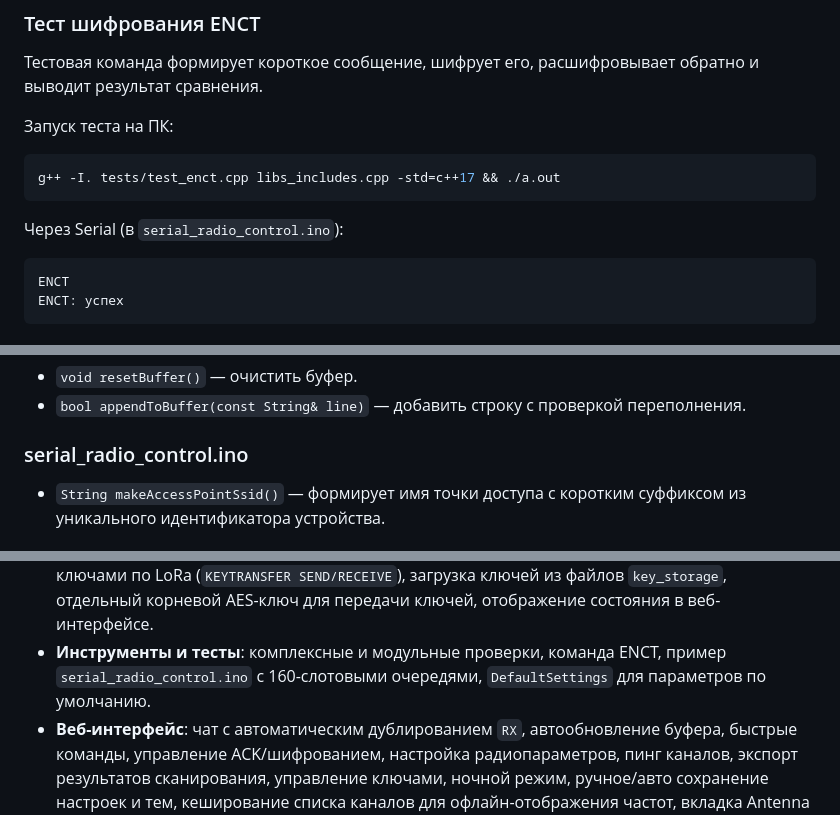
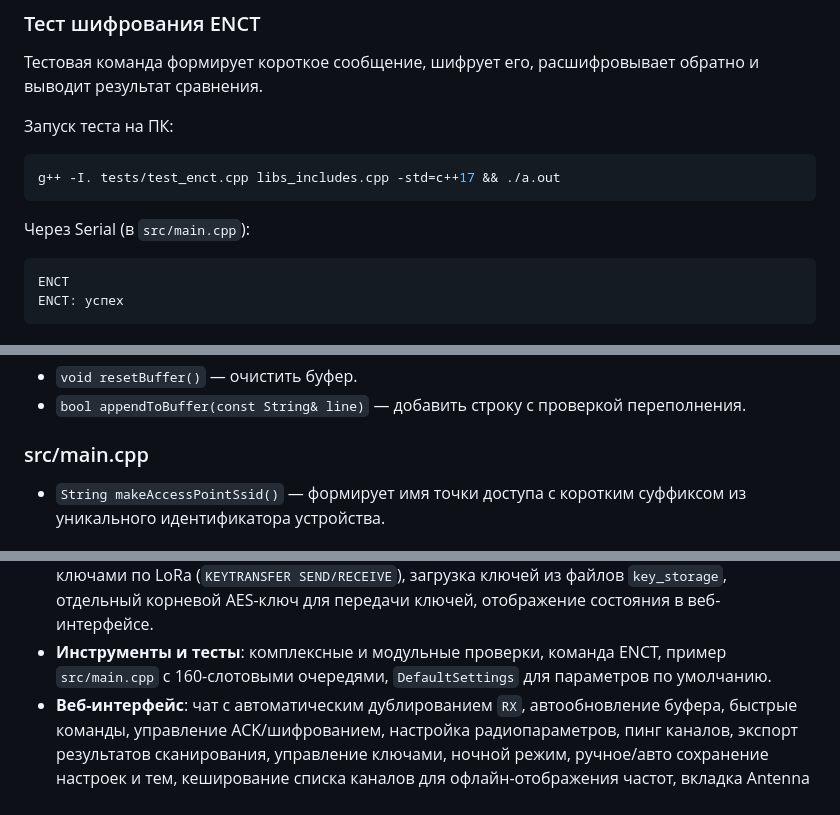
Before and after one commit to anastas93/satprjct, a Markdown page: README.md, 3 parts joined by grey strips. GitHub-like rendering.

````diff
--- a/README.md
+++ b/README.md
@@ -467,7 +517,7 @@
 g++ -I. tests/test_enct.cpp libs_includes.cpp -std=c++17 && ./a.out
 ```
 
-Через Serial (в `serial_radio_control.ino`):
+Через Serial (в `src/main.cpp`):
 ```text
 ENCT
 ENCT: успех
@@ -700,7 +750,7 @@ g++ -I. tests/test_key_transfer.cpp \
 - `void resetBuffer()` — очистить буфер.
 - `bool appendToBuffer(const String& line)` — добавить строку с проверкой переполнения.
 
-### serial_radio_control.ino
+### src/main.cpp
 - `String makeAccessPointSsid()` — формирует имя точки доступа с коротким суффиксом из уникального
   идентификатора устройства.
 
@@ -869,7 +919,7 @@ rs255223::decode -> PacketGatherer -> обработка сообщения
   LoRa (`KEYTRANSFER SEND/RECEIVE`), загрузка ключей из файлов `key_storage`, отдельный корневой
   AES-ключ для передачи ключей, отображение состояния в веб-интерфейсе.
 - **Инструменты и тесты**: комплексные и модульные проверки, команда ENCT, пример
-  `serial_radio_control.ino` с 160-слотовыми очередями, `DefaultSettings` для параметров по умолчанию.
+  `src/main.cpp` с 160-слотовыми очередями, `DefaultSettings` для параметров по умолчанию.
 - **Веб-интерфейс**: чат с автоматическим дублированием `RX`, автообновление буфера, быстрые команды,
   управление ACK/шифрованием, настройка радиопараметров, пинг каналов, экспорт результатов сканирования,
   управление ключами, ночной режим, ручное/авто сохранение настроек и тем, кеширование списка каналов для
````
Also changed, not shown: other parts of README.md (+59 -9 lines).
